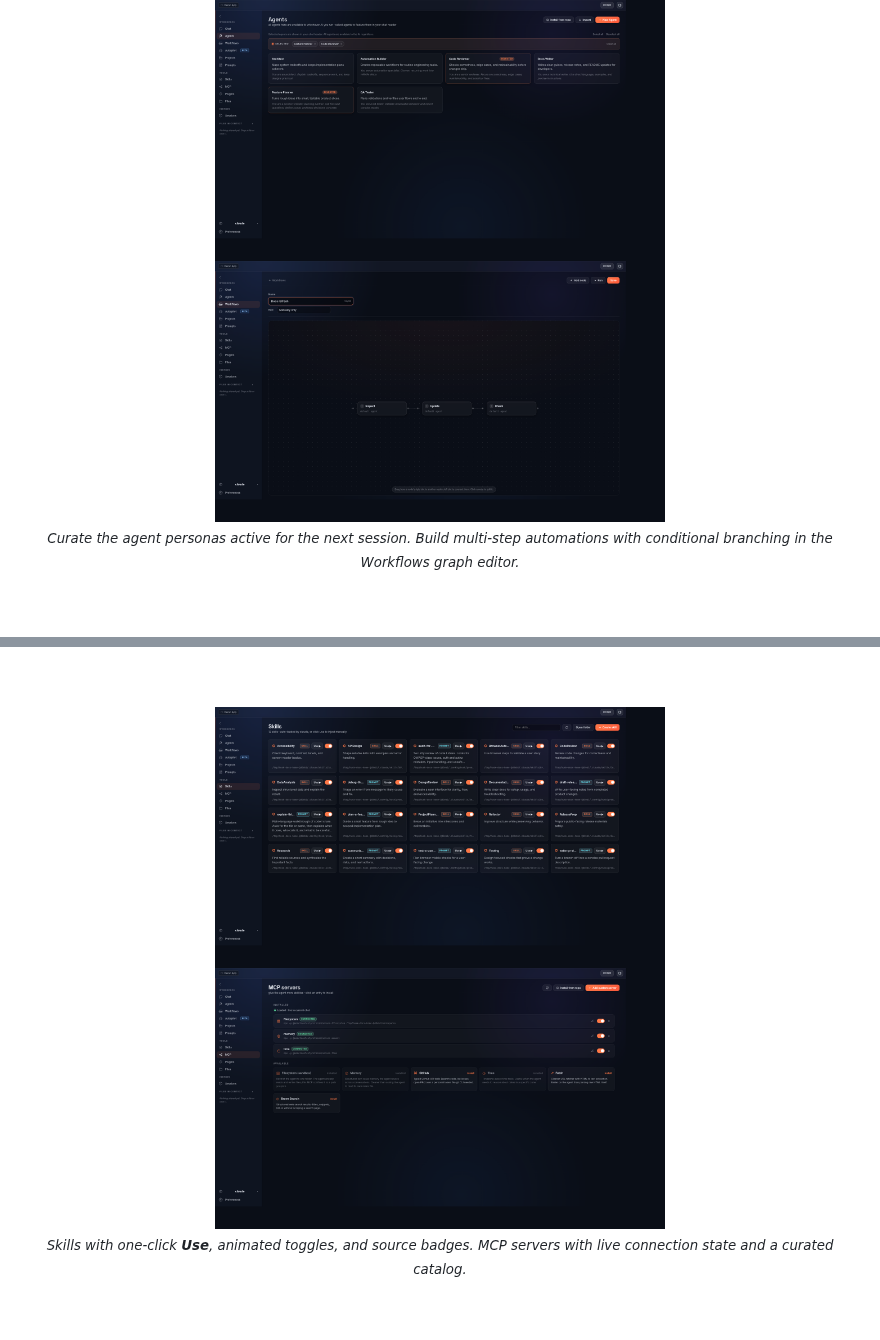
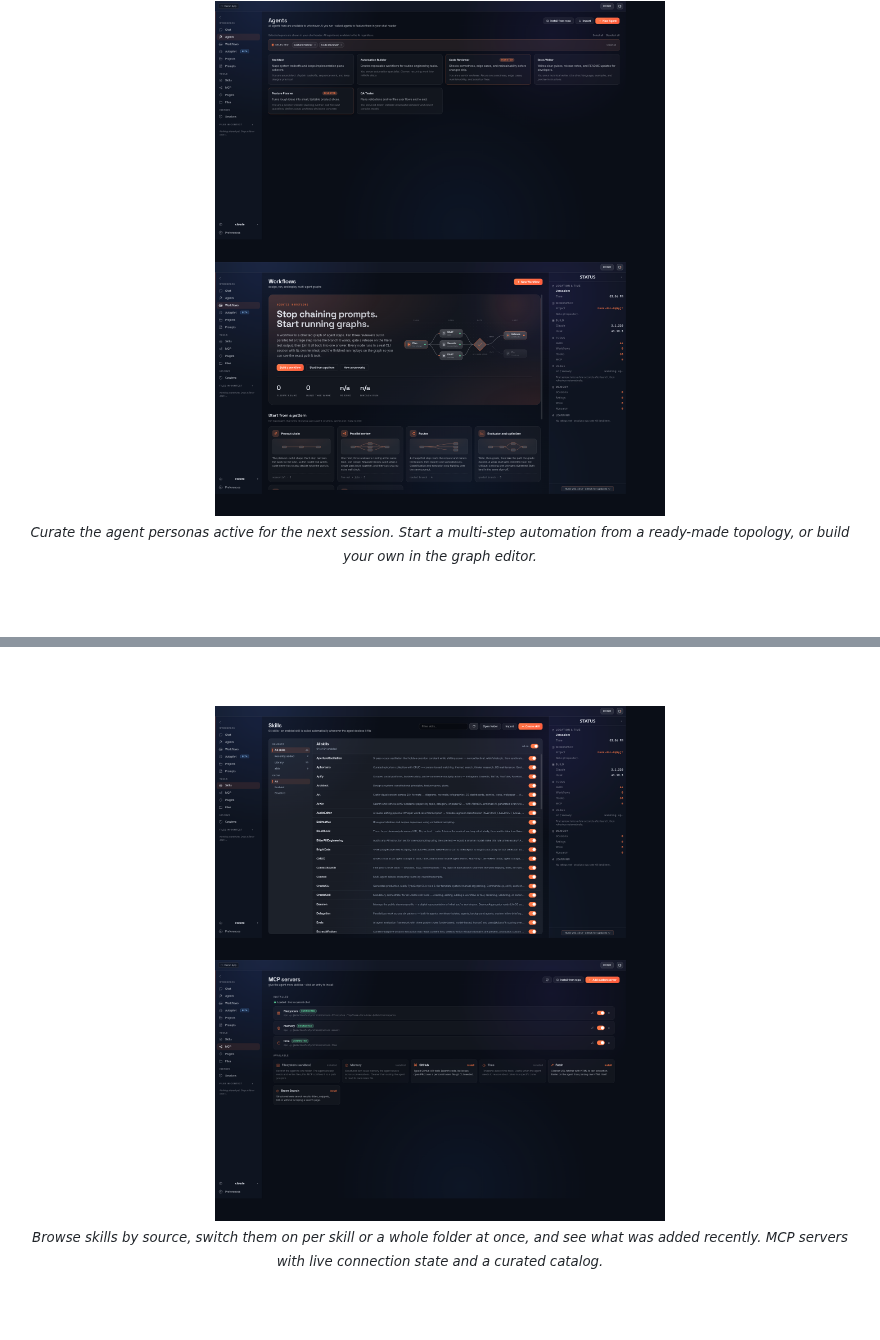
Before and after one commit to DorShaer/Husk, a Markdown page: README.md, 2 parts joined by grey strips. GitHub-like rendering; pictures changed too: docs/images/husk-skills.png, docs/images/husk-workflows.png.

Commit message:
docs: refresh the skills documentation and screenshots

```diff
--- a/README.md
+++ b/README.md
@@ -35,8 +35,8 @@ CLI agents are powerful and free. But they live in a black-on-black terminal tha
 <br /><br />
 
 <img src="docs/images/husk-agents.png" alt="Agents page" width="450" />
-<img src="docs/images/husk-workflows.png" alt="Workflows graph editor" width="450" />
-<br /><sub><i>Curate the agent personas active for the next session. Build multi-step automations with conditional branching in the Workflows graph editor.</i></sub>
+<img src="docs/images/husk-workflows.png" alt="Workflows hub" width="450" />
+<br /><sub><i>Curate the agent personas active for the next session. Start a multi-step automation from a ready-made topology, or build your own in the graph editor.</i></sub>
 
 <br /><br />
 
@@ -53,7 +53,7 @@ CLI agents are powerful and free. But they live in a black-on-black terminal tha
 
 <img src="docs/images/husk-skills.png" alt="Skills page" width="450" />
 <img src="docs/images/husk-mcp.png" alt="MCP servers page" width="450" />
-<br /><sub><i>Skills with one-click <b>Use</b>, animated toggles, and source badges. MCP servers with live connection state and a curated catalog.</i></sub>
+<br /><sub><i>Browse skills by source, switch them on per skill or a whole folder at once, and see what was added recently. MCP servers with live connection state and a curated catalog.</i></sub>
 
 <br /><br />
 
```
Also changed, not shown: docs/README.md (+1 -1 lines), docs/skills-and-prompts.md (+52 -51 lines).
